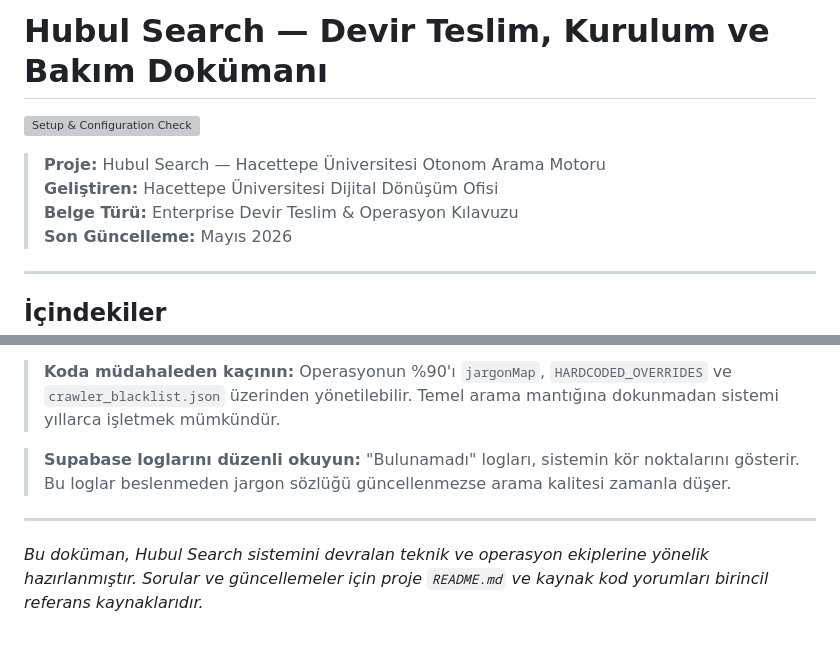
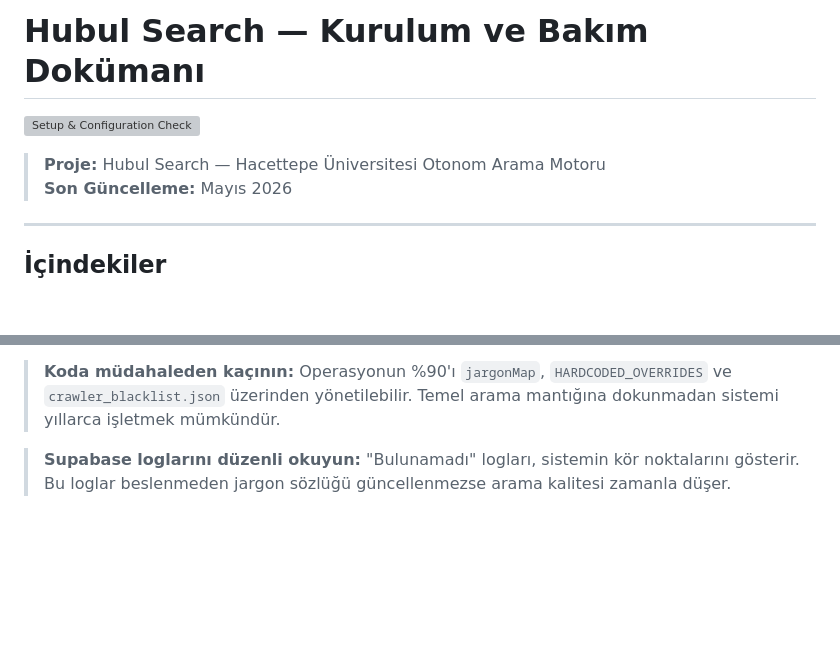
Before and after one commit to Kutsukey/hubul-search, a Markdown page: MAINTENANCE.md, 2 parts joined by grey strips. GitHub-like rendering; blank space fills up the shorter version; grey boxes are pictures that could not be loaded.

Commit message:
Revise title and streamline maintenance document
Updated the title and removed redundant content.

```diff
--- a/MAINTENANCE.md
+++ b/MAINTENANCE.md
@@ -1,10 +1,8 @@
-# Hubul Search — Devir Teslim, Kurulum ve Bakım Dokümanı
+# Hubul Search — Kurulum ve Bakım Dokümanı
 
 [![Setup & Configuration Check](https://github.com/Kutsukey/hubul-search/actions/workflows/verify_setup.yml/badge.svg)](https://github.com/Kutsukey/hubul-search/actions/workflows/verify_setup.yml)
 
 > **Proje:** Hubul Search — Hacettepe Üniversitesi Otonom Arama Motoru
-> **Geliştiren:** Hacettepe Üniversitesi Dijital Dönüşüm Ofisi
-> **Belge Türü:** Enterprise Devir Teslim & Operasyon Kılavuzu
 > **Son Güncelleme:** Mayıs 2026
 
 ---
@@ -560,7 +558,3 @@ LIMIT 20;
 > **Koda müdahaleden kaçının:** Operasyonun %90'ı `jargonMap`, `HARDCODED_OVERRIDES` ve `crawler_blacklist.json` üzerinden yönetilebilir. Temel arama mantığına dokunmadan sistemi yıllarca işletmek mümkündür.
 
 > **Supabase loglarını düzenli okuyun:** "Bulunamadı" logları, sistemin kör noktalarını gösterir. Bu loglar beslenmeden jargon sözlüğü güncellenmezse arama kalitesi zamanla düşer.
-
----
-
-*Bu doküman, Hubul Search sistemini devralan teknik ve operasyon ekiplerine yönelik hazırlanmıştır. Sorular ve güncellemeler için proje `README.md` ve kaynak kod yorumları birincil referans kaynaklarıdır.*
```
